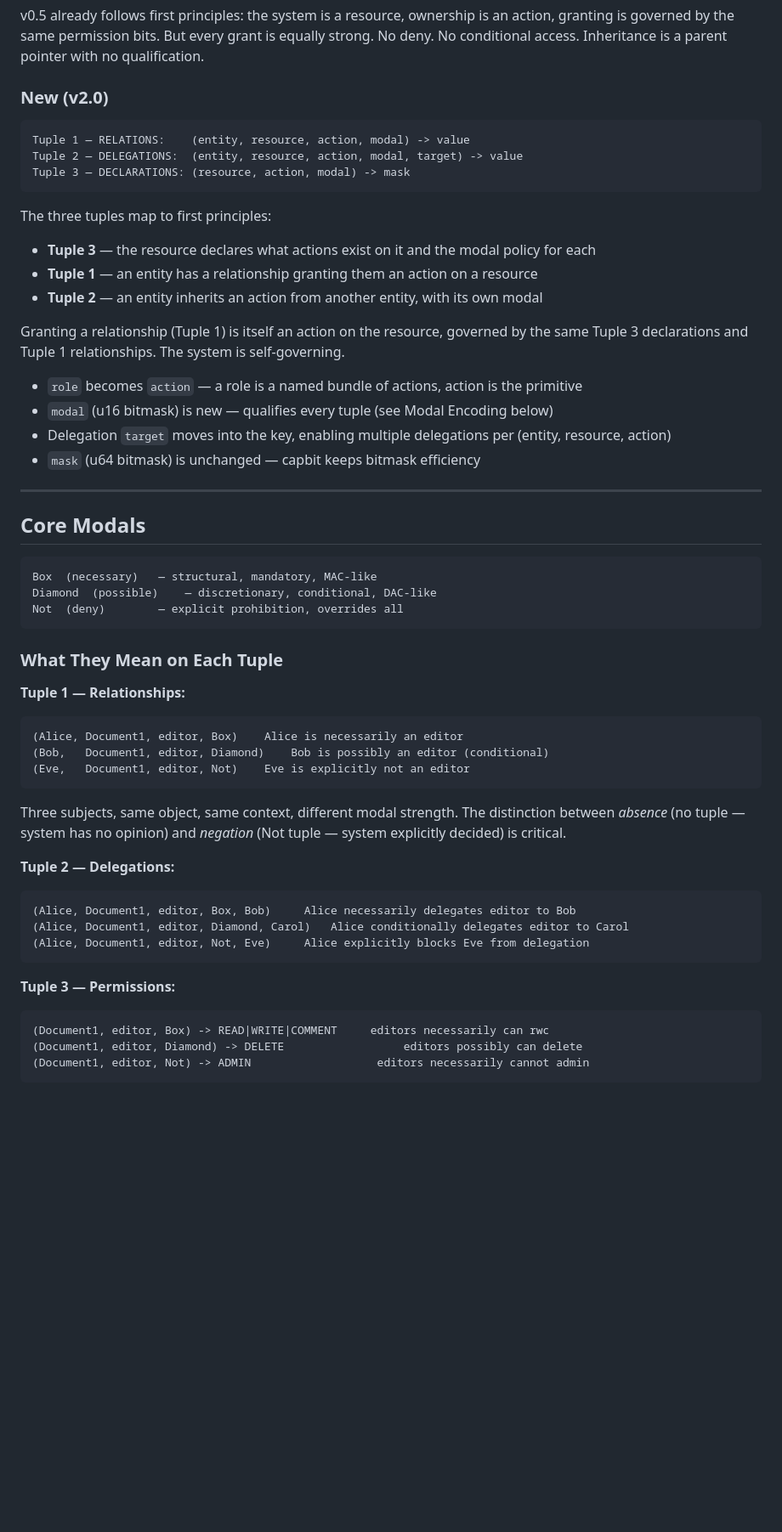
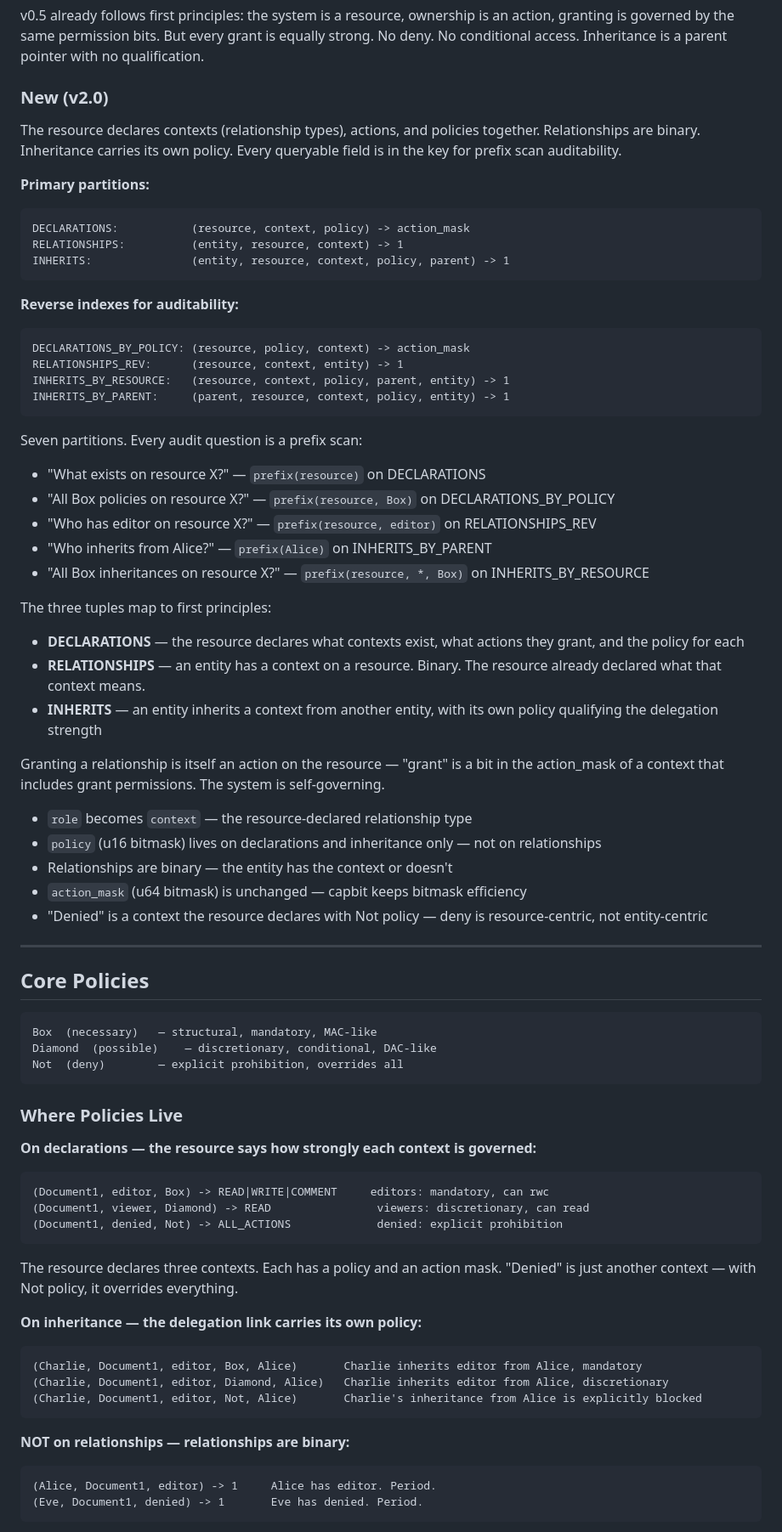
Before and after one commit to tzvibm/capbit, a Markdown page: capbit_2.0.md, the part around one of its changes. Shown at 85% size. Rendered like a GitHub page; blank space fills up the shorter version.

````diff
--- a/capbit_2.0.md
+++ b/capbit_2.0.md
@@ -131,27 +134,48 @@ v0.5 already follows first principles: the system is a resource, ownership is an
 
 ### New (v2.0)
 
+The resource declares contexts (relationship types), actions, and policies together. Relationships are binary. Inheritance carries its own policy. Every queryable field is in the key for prefix scan auditability.
+
+**Primary partitions:**
+
 ```
-Tuple 1 — RELATIONS:    (entity, resource, action, modal) -> value
-Tuple 2 — DELEGATIONS:  (entity, resource, action, modal, target) -> value
-Tuple 3 — DECLARATIONS: (resource, action, modal) -> mask
+DECLARATIONS:           (resource, context, policy) -> action_mask
+RELATIONSHIPS:          (entity, resource, context) -> 1
+INHERITS:               (entity, resource, context, policy, parent) -> 1
 ```
 
+**Reverse indexes for auditability:**
+
+```
+DECLARATIONS_BY_POLICY: (resource, policy, context) -> action_mask
+RELATIONSHIPS_REV:      (resource, context, entity) -> 1
+INHERITS_BY_RESOURCE:   (resource, context, policy, parent, entity) -> 1
+INHERITS_BY_PARENT:     (parent, resource, context, policy, entity) -> 1
+```
+
+Seven partitions. Every audit question is a prefix scan:
+- "What exists on resource X?" — `prefix(resource)` on DECLARATIONS
+- "All Box policies on resource X?" — `prefix(resource, Box)` on DECLARATIONS_BY_POLICY
+- "Who has editor on resource X?" — `prefix(resource, editor)` on RELATIONSHIPS_REV
+- "Who inherits from Alice?" — `prefix(Alice)` on INHERITS_BY_PARENT
+- "All Box inheritances on resource X?" — `prefix(resource, *, Box)` on INHERITS_BY_RESOURCE
+
 The three tuples map to first principles:
-- **Tuple 3** — the resource declares what actions exist on it and the modal policy for each
-- **Tuple 1** — an entity has a relationship granting them an action on a resource
-- **Tuple 2** — an entity inherits an action from another entity, with its own modal
+- **DECLARATIONS** — the resource declares what contexts exist, what actions they grant, and the policy for each
+- **RELATIONSHIPS** — an entity has a context on a resource. Binary. The resource already declared what that context means.
+- **INHERITS** — an entity inherits a context from another entity, with its own policy qualifying the delegation strength
 
-Granting a relationship (Tuple 1) is itself an action on the resource, governed by the same Tuple 3 declarations and Tuple 1 relationships. The system is self-governing.
+Granting a relationship is itself an action on the resource — "grant" is a bit in the action_mask of a context that includes grant permissions. The system is self-governing.
 
-- `role` becomes `action` — a role is a named bundle of actions, action is the primitive
-- `modal` (u16 bitmask) is new — qualifies every tuple (see Modal Encoding below)
-- Delegation `target` moves into the key, enabling multiple delegations per (entity, resource, action)
-- `mask` (u64 bitmask) is unchanged — capbit keeps bitmask efficiency
+- `role` becomes `context` — the resource-declared relationship type
+- `policy` (u16 bitmask) lives on declarations and inheritance only — not on relationships
+- Relationships are binary — the entity has the context or doesn't
+- `action_mask` (u64 bitmask) is unchanged — capbit keeps bitmask efficiency
+- "Denied" is a context the resource declares with Not policy — deny is resource-centric, not entity-centric
 
 ---
 
-## Core Modals
+## Core Policies
 
 ```
 Box  (necessary)   — structural, mandatory, MAC-like
@@ -159,28 +183,27 @@ Diamond  (possible)    — discretionary, conditional, DAC-like
 Not  (deny)        — explicit prohibition, overrides all
 ```
 
-### What They Mean on Each Tuple
+### Where Policies Live
 
-**Tuple 1 — Relationships:**
+**On declarations — the resource says how strongly each context is governed:**
 ```
-(Alice, Document1, editor, Box)    Alice is necessarily an editor
-(Bob,   Document1, editor, Diamond)    Bob is possibly an editor (conditional)
-(Eve,   Document1, editor, Not)    Eve is explicitly not an editor
+(Document1, editor, Box) -> READ|WRITE|COMMENT     editors: mandatory, can rwc
+(Document1, viewer, Diamond) -> READ                viewers: discretionary, can read
+(Document1, denied, Not) -> ALL_ACTIONS             denied: explicit prohibition
 ```
 
-Three subjects, same object, same context, different modal strength. The distinction between *absence* (no tuple — system has no opinion) and *negation* (Not tuple — system explicitly decided) is critical.
+The resource declares three contexts. Each has a policy and an action mask. "Denied" is just another context — with Not policy, it overrides everything.
 
-**Tuple 2 — Delegations:**
+**On inheritance — the delegation link carries its own policy:**
 ```
-(Alice, Document1, editor, Box, Bob)     Alice necessarily delegates editor to Bob
-(Alice, Document1, editor, Diamond, Carol)   Alice conditionally delegates editor to Carol
-(Alice, Document1, editor, Not, Eve)     Alice explicitly blocks Eve from delegation
+(Charlie, Document1, editor, Box, Alice)       Charlie inherits editor from Alice, mandatory
+(Charlie, Document1, editor, Diamond, Alice)   Charlie inherits editor from Alice, discretionary
+(Charlie, Document1, editor, Not, Alice)       Charlie's inheritance from Alice is explicitly blocked
 ```
 
-**Tuple 3 — Permissions:**
+**NOT on relationships — relationships are binary:**
 ```
-(Document1, editor, Box) -> READ|WRITE|COMMENT     editors necessarily can rwc
-(Document1, editor, Diamond) -> DELETE                  editors possibly can delete
-(Document1, editor, Not) -> ADMIN                   editors necessarily cannot admin
+(Alice, Document1, editor) -> 1     Alice has editor. Period.
+(Eve, Document1, denied) -> 1       Eve has denied. Period.
 ```
 
````
Also changed, not shown: other parts of capbit_2.0.md (+133 -122 lines).
